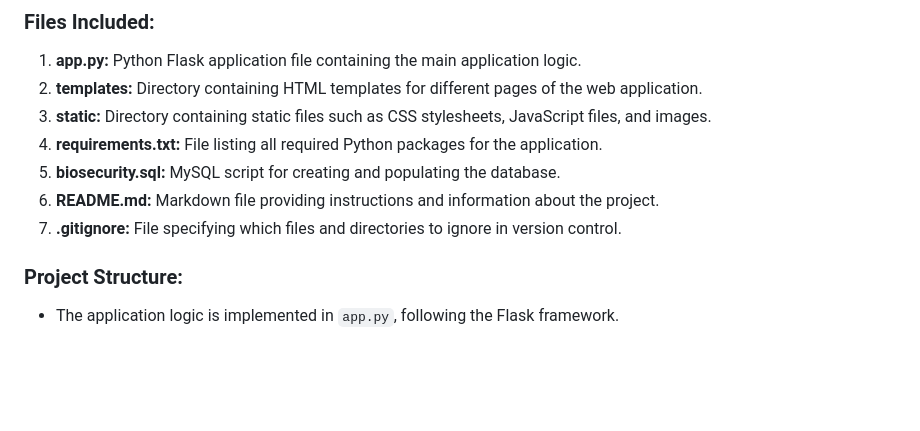
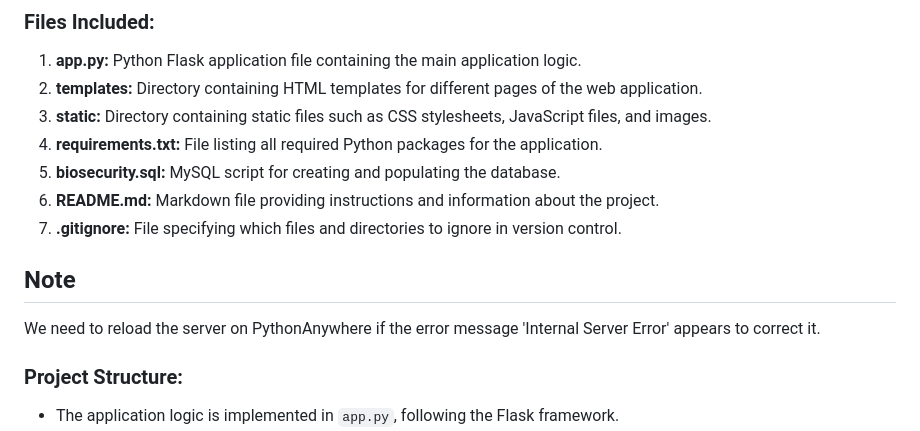
Before and after one commit to AYSHA-NACHIYA1998/Biosecurity, a Markdown page: README.md, the part around the change. Drawn GitHub-style; blank space fills up the shorter version.

```diff
--- a/README.md
+++ b/README.md
@@ -29,6 +29,10 @@ The horticulture pest and disease biosecurity guide web application is designed
 5. **biosecurity.sql:** MySQL script for creating and populating the database.
 6. **README.md:** Markdown file providing instructions and information about the project.
 7. **.gitignore:** File specifying which files and directories to ignore in version control.
+
+ ## Note
+  We need to reload the server on PythonAnywhere if the error message 'Internal Server Error' appears to correct it.
+
 
 ### Project Structure:
 - The application logic is implemented in `app.py`, following the Flask framework.
```
